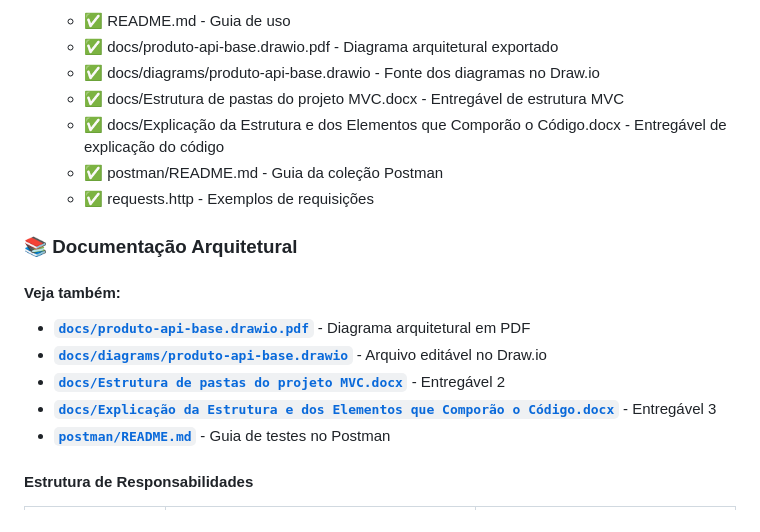
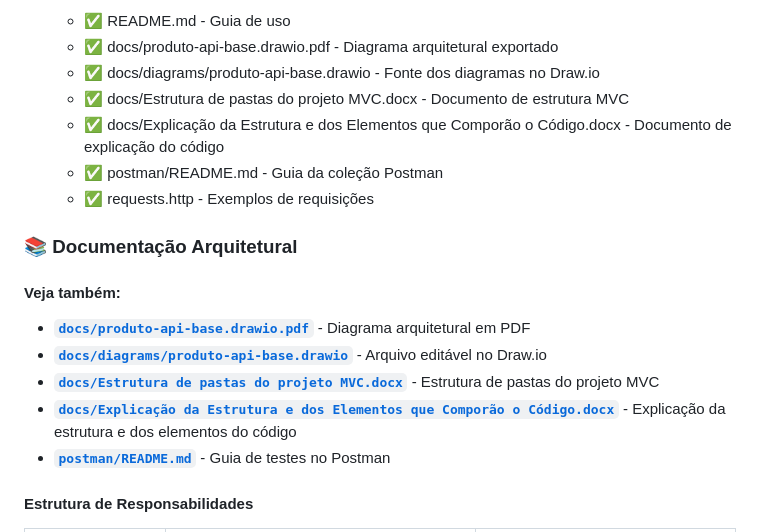
Before and after one commit to alfredosantos/produto-api, a Markdown page: README.md, the part around the change. GitHub-like rendering.

Commit message:
refine README.md with clearer document descriptions

```diff
--- a/README.md
+++ b/README.md
@@ -177,8 +177,8 @@ Este projeto foi desenvolvido como **Desafio Final do Bootcamp de Arquiteto(a) d
    - ✅ README.md - Guia de uso
     - ✅ docs/produto-api-base.drawio.pdf - Diagrama arquitetural exportado
     - ✅ docs/diagrams/produto-api-base.drawio - Fonte dos diagramas no Draw.io
-    - ✅ docs/Estrutura de pastas do projeto MVC.docx - Entregável de estrutura MVC
-    - ✅ docs/Explicação da Estrutura e dos Elementos que Comporão o Código.docx - Entregável de explicação do código
+    - ✅ docs/Estrutura de pastas do projeto MVC.docx - Documento de estrutura MVC
+    - ✅ docs/Explicação da Estrutura e dos Elementos que Comporão o Código.docx - Documento de explicação do código
     - ✅ postman/README.md - Guia da coleção Postman
    - ✅ requests.http - Exemplos de requisições
 
@@ -187,8 +187,8 @@ Este projeto foi desenvolvido como **Desafio Final do Bootcamp de Arquiteto(a) d
 #### Veja também:
 - **[`docs/produto-api-base.drawio.pdf`](./docs/produto-api-base.drawio.pdf)** - Diagrama arquitetural em PDF
 - **[`docs/diagrams/produto-api-base.drawio`](./docs/diagrams/produto-api-base.drawio)** - Arquivo editável no Draw.io
-- **[`docs/Estrutura de pastas do projeto MVC.docx`](./docs/Estrutura%20de%20pastas%20do%20projeto%20MVC.docx)** - Entregável 2
-- **[`docs/Explicação da Estrutura e dos Elementos que Comporão o Código.docx`](./docs/Explicação%20da%20Estrutura%20e%20dos%20Elementos%20que%20Comporão%20o%20Código.docx)** - Entregável 3
+- **[`docs/Estrutura de pastas do projeto MVC.docx`](./docs/Estrutura%20de%20pastas%20do%20projeto%20MVC.docx)** - Estrutura de pastas do projeto MVC
+- **[`docs/Explicação da Estrutura e dos Elementos que Comporão o Código.docx`](./docs/Explicação%20da%20Estrutura%20e%20dos%20Elementos%20que%20Comporão%20o%20Código.docx)** - Explicação da estrutura e dos elementos do código
 - **[`postman/README.md`](./postman/README.md)** - Guia de testes no Postman
 
 #### Estrutura de Responsabilidades
```
